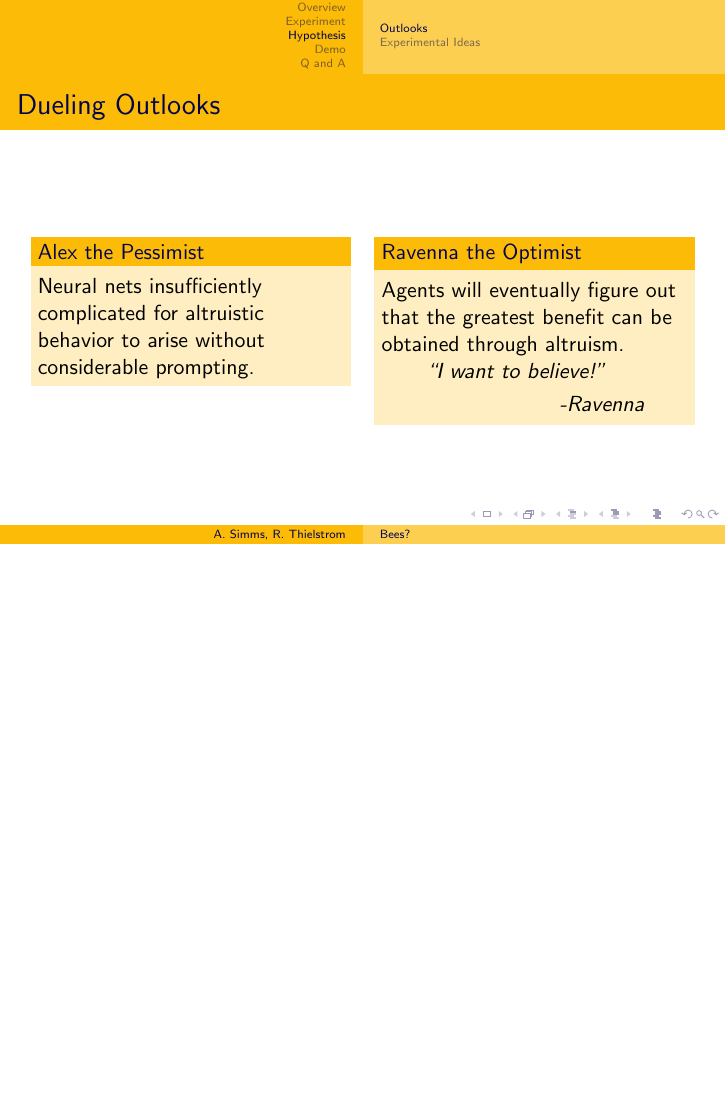
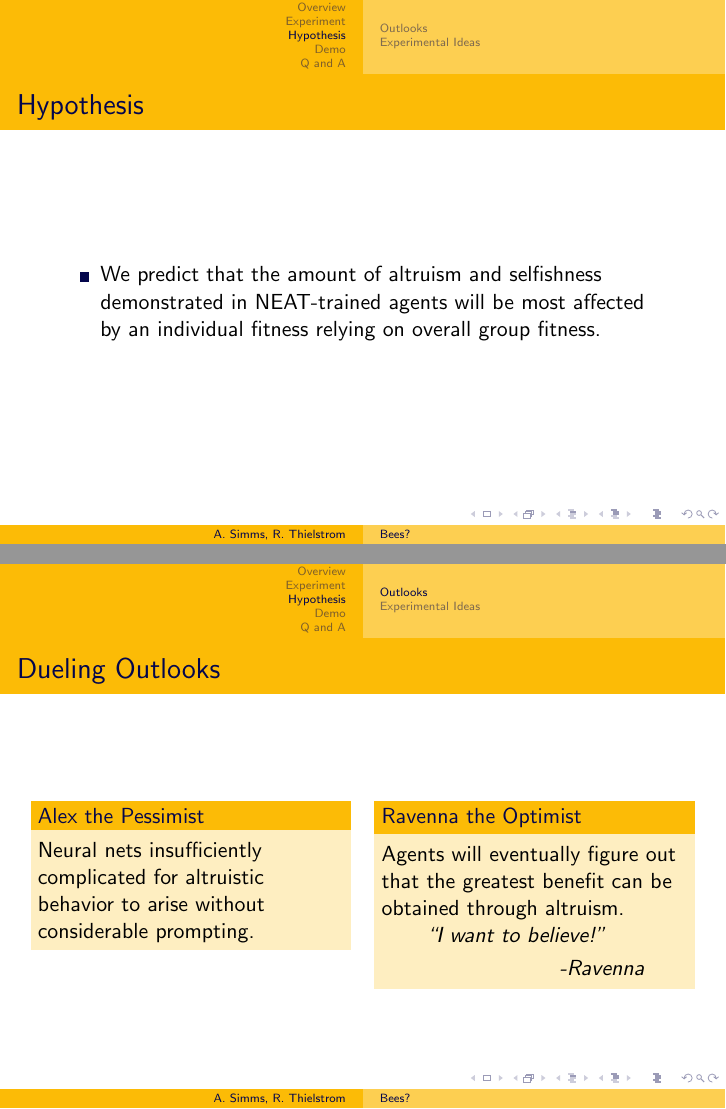
Before and after one commit to alexmsimms/bees, LaTeX slides (midtermPresentations/slides.tex): page 7 of 12 before the commit and pages 7 and 8 of 13 after it, the two joined at a grey line, the shorter picture padded with empty space. Compiled offline with pdfLaTeX.

Commit message:
Sliiiiiides

```diff
--- a/midtermPresentations/slides.tex
+++ b/midtermPresentations/slides.tex
@@ -55,6 +55,15 @@
 	\end{frame}
 
 	\section{Hypothesis}
+
+        \begin{frame}{Hypothesis}
+                \begin{itemize}
+                        \item We predict that the amount of altruism and selfishness demonstrated in NEAT-trained agents will be most affected by an individual fitness relying on overall group fitness.
+
+                \end{itemize}
+
+        \end{frame}
+
 	\subsection{Outlooks}
 	\begin{frame}{Dueling Outlooks}
 		\begin{columns}[t]
```
Also changed, not shown: midtermPresentations/slides.tex (1 more changed lines).
